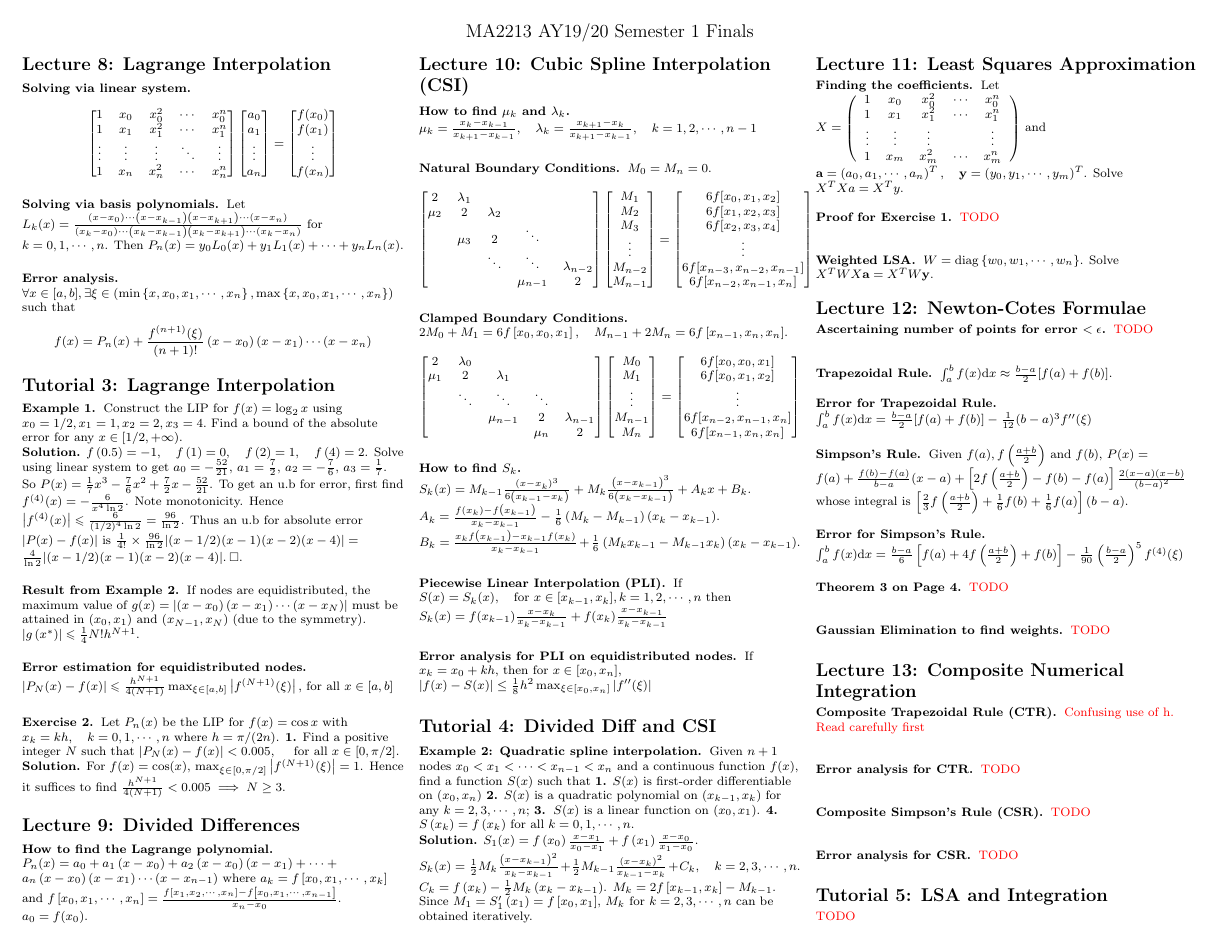
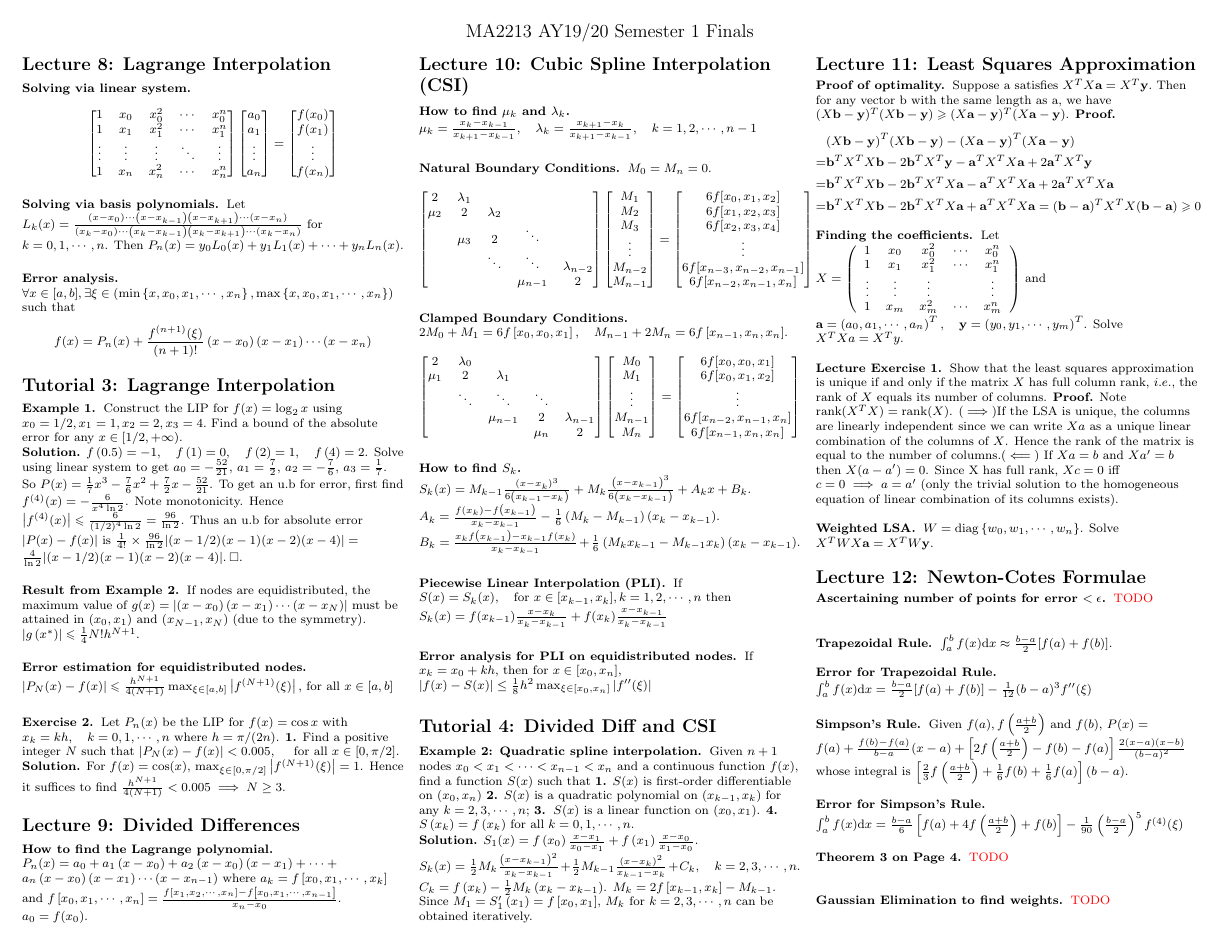
Before and after one commit to timothyleong97/cheatsheets, a LaTeX document (MA2213.tex): page 1 of 2. Compiled offline with pdfLaTeX.

Commit message:
more stuff

```diff
--- a/MA2213.tex
+++ b/MA2213.tex
@@ -209,13 +209,22 @@
 		\\\textbf{Solution.} \(S_{1}(x)=f\left(x_{0}\right) \frac{x-x_{1}}{x_{0}-x_{1}}+f\left(x_{1}\right) \frac{x-x_{0}}{x_{1}-x_{0}}\). \(S_{k}(x)=\frac{1}{2} M_{k} \frac{\left(x-x_{k-1}\right)^{2}}{x_{k}-x_{k-1}}+\frac{1}{2} M_{k-1} \frac{\left(x-x_{k}\right)^{2}}{x_{k-1}-x_{k}}+C_{k}, \quad k=2,3, \cdots, n.\)\\\(C_{k}=f\left(x_{k}\right)-\frac{1}{2} M_{k}\left(x_{k}-x_{k-1}\right)\). \(M_{k}=2 f\left[x_{k-1}, x_{k}\right]-M_{k-1}\). Since \(M_{1}=S_{1}^{\prime}\left(x_{1}\right)=f\left[x_{0}, x_{1}\right]\), \(M_{k}\) for \(k=2,3, \cdots, n\) can be obtained iteratively.
 	\end{namedthm*}
 	\section{Lecture 11: Least Squares Approximation}
+	\begin{namedthm*}{Proof of optimality}
+		Suppose a satisfies \(
+		X^{T} X \mathbf{a}=X^{T} \mathbf{y}.\) Then for any vector b with the same length as a, we have
+		\(
+		(X \mathbf{b}-\mathbf{y})^{T}(X \mathbf{b}-\mathbf{y}) \geqslant(X \mathbf{a}-\mathbf{y})^{T}(X \mathbf{a}-\mathbf{y})\). \textbf{Proof.}\[
+		\begin{aligned}&(X \mathbf{b}-\mathbf{y})^{T}(X \mathbf{b}-\mathbf{y})-(X \mathbf{a}-\mathbf{y})^{T}(X \mathbf{a}-\mathbf{y}) \\=& \mathbf{b}^{T} X^{T} X \mathbf{b}-2 \mathbf{b}^{T} X^{T} \mathbf{y}-\mathbf{a}^{T} X^{T} X \mathbf{a}+2 \mathbf{a}^{T} X^{T} \mathbf{y} \\=& \mathbf{b}^{T} X^{T} X \mathbf{b}-2 \mathbf{b}^{T} X^{T} X \mathbf{a}-\mathbf{a}^{T} X^{T} X \mathbf{a}+2 \mathbf{a}^{T} X^{T} X \mathbf{a} \\=& \mathbf{b}^{T} X^{T} X \mathbf{b}-2 \mathbf{b}^{T} X^{T} X \mathbf{a}+\mathbf{a}^{T} X^{T} X \mathbf{a}=(\mathbf{b}-\mathbf{a})^{T} X^{T} X(\mathbf{b}-\mathbf{a}) \geqslant 0 \end{aligned}
+		\]
+
+	\end{namedthm*}
 	\begin{namedthm*}{Finding the coefficients}
 		Let \(X=\left(\begin{array}{ccccc}{1} & {x_{0}} & {x_{0}^{2}} & {\cdots} & {x_{0}^{n}} \\ {1} & {x_{1}} & {x_{1}^{2}} & {\cdots} & {x_{1}^{n}} \\ {\vdots} & {\vdots} & {\vdots} & {} & {\vdots} \\ {1} & {x_{m}} & {x_{m}^{2}} & {\cdots} & {x_{m}^{n}}\end{array}\right)\) and
 		\\ \(\mathbf{a}=\left(a_{0}, a_{1}, \cdots, a_{n}\right)^{T}, \quad \mathbf{y}=\left(y_{0}, y_{1}, \cdots, y_{m}\right)^{T}\). Solve \(X^TXa = X^Ty.\)
 	\end{namedthm*}
 
-	\begin{namedthm*}{Proof for Exercise 1}
-		\color{red} TODO
+	\begin{namedthm*}{Lecture Exercise 1} Show that the least squares approximation is unique if and only if the matrix \(X\)
+		has full column rank, \(i.e.,\) the rank of \(X\) equals its number of columns. \textbf{Proof.} Note \(\operatorname{rank}(X^TX)=\operatorname{rank}(X)\). \((\implies)\)If the LSA is unique, the columns are linearly independent since we can write \(Xa\) as a unique linear combination of the columns of \(X\). Hence the rank of the matrix is equal to the number of columns.\((\impliedby)\) If \(Xa = b \text{ and } Xa' = b\) then \(X(a-a')=0\). Since X has full rank, \(Xc = 0\) iff \(c = 0 \implies a = a'\) (only the trivial solution to the homogeneous equation of linear combination of its columns exists).
 	\end{namedthm*}
 	\begin{namedthm*}{Weighted LSA}
 		\(W=\operatorname{diag}\left\{w_{0}, w_{1}, \cdots, w_{n}\right\}\). Solve \(X^{T} W X \mathbf{a}=X^{T} W \mathbf{y}\).
```
Also changed, not shown: MA2213.pdf, MA2213.tex (3 more changed lines).
